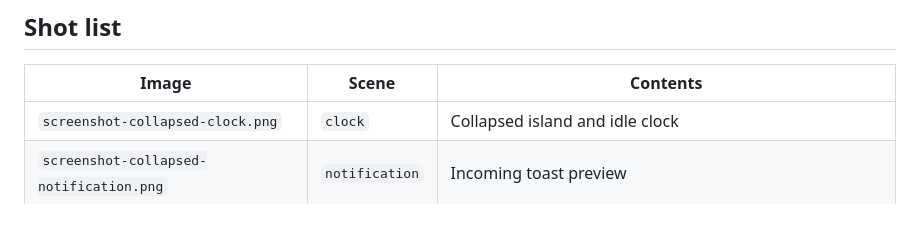
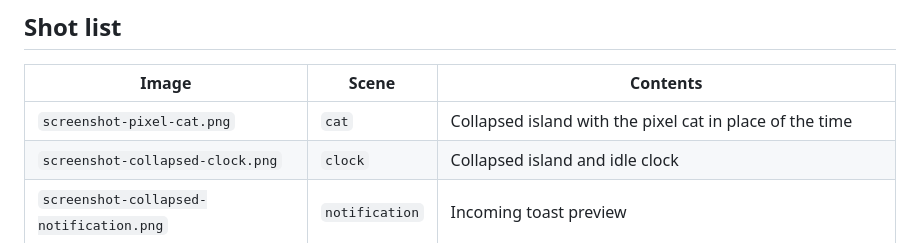
Before and after one commit to ahmad-maqsood/skerry, a Markdown page: docs/SCREENSHOTS.md, the part around the change. GitHub-like rendering; blank space fills up the shorter version.

```diff
--- a/docs/SCREENSHOTS.md
+++ b/docs/SCREENSHOTS.md
@@ -45,6 +45,7 @@ The images always come back as the `skerry-screenshots` artifact on the run page
 
 | Image | Scene | Contents |
 |---|---|---|
+| `screenshot-pixel-cat.png` | `cat` | Collapsed island with the pixel cat in place of the time |
 | `screenshot-collapsed-clock.png` | `clock` | Collapsed island and idle clock |
 | `screenshot-collapsed-notification.png` | `notification` | Incoming toast preview |
 | `screenshot-messages.png` | `messages` | Expanded notification feed |
```
Also changed, not shown: README.md (+9 -0 lines), docs/assets/screenshots/screenshot-pixel-cat.png (added), 3 other files.
